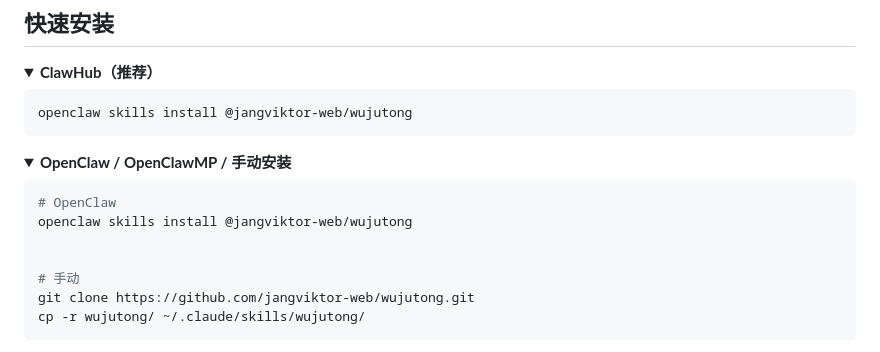
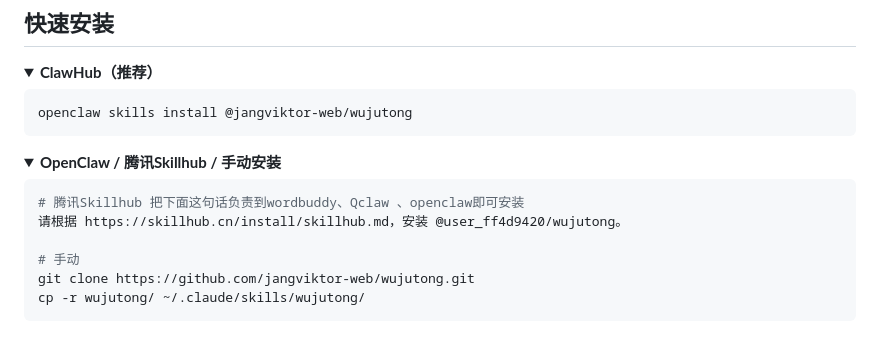
Before and after one commit to jangviktor-web/wujutong, a Markdown page: README.md, the part around the change. Rendered like a GitHub page; folded sections open.

Commit message:
Revise OpenClaw installation instructions
Updated installation instructions for OpenClaw to reflect new naming and source.

````diff
--- a/README.md
+++ b/README.md
@@ -46,12 +46,11 @@ openclaw skills install @jangviktor-web/wujutong
 
 
 <details>
-<summary><b>OpenClaw / OpenClawMP / 手动安装</b></summary>
+<summary><b>OpenClaw / 腾讯Skillhub / 手动安装</b></summary>
 
 ```bash
-# OpenClaw
-openclaw skills install @jangviktor-web/wujutong
-
+# 腾讯Skillhub 把下面这句话负责到wordbuddy、Qclaw 、openclaw即可安装
+请根据 https://skillhub.cn/install/skillhub.md，安装 @user_ff4d9420/wujutong。
 
 # 手动
 git clone https://github.com/jangviktor-web/wujutong.git
````
